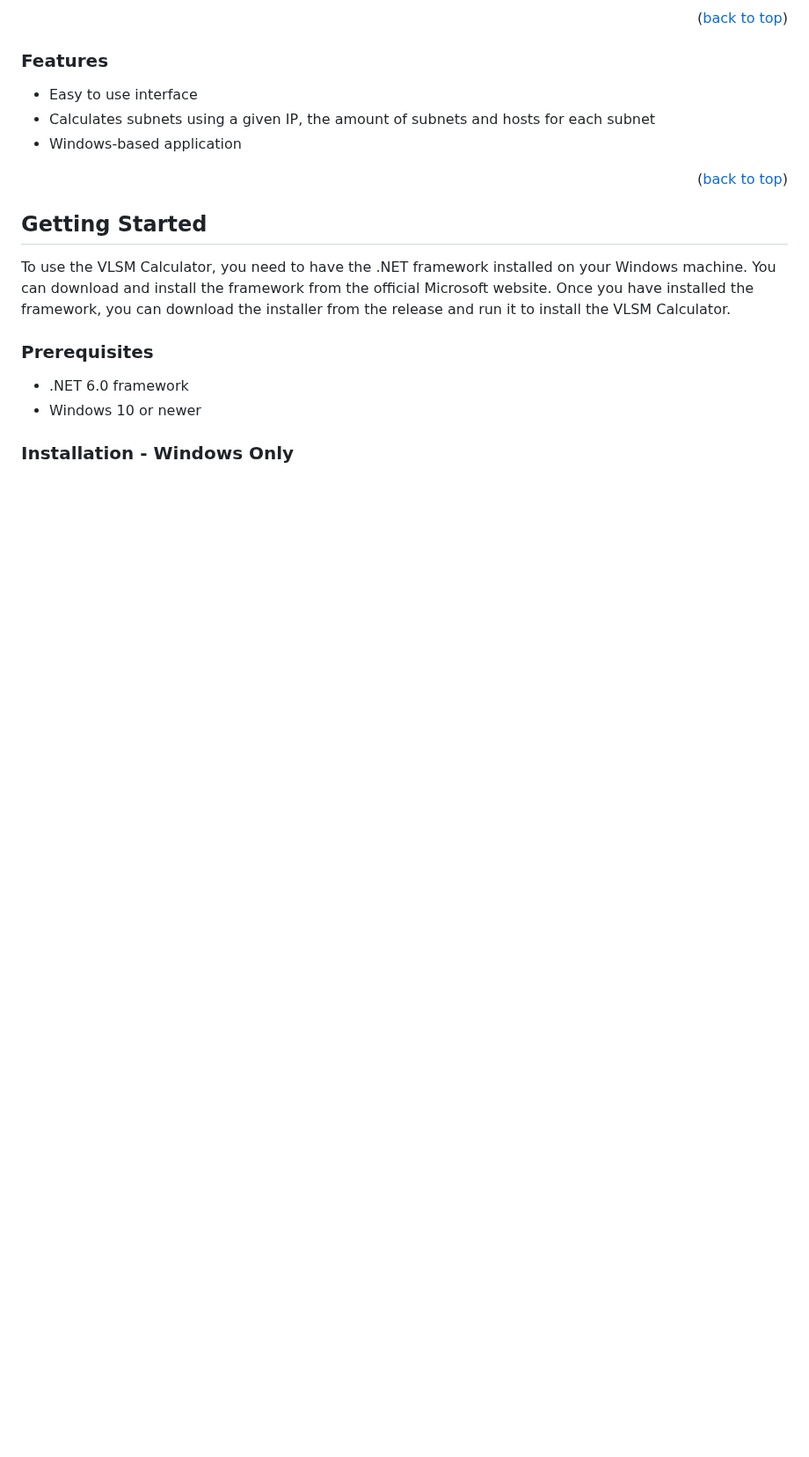
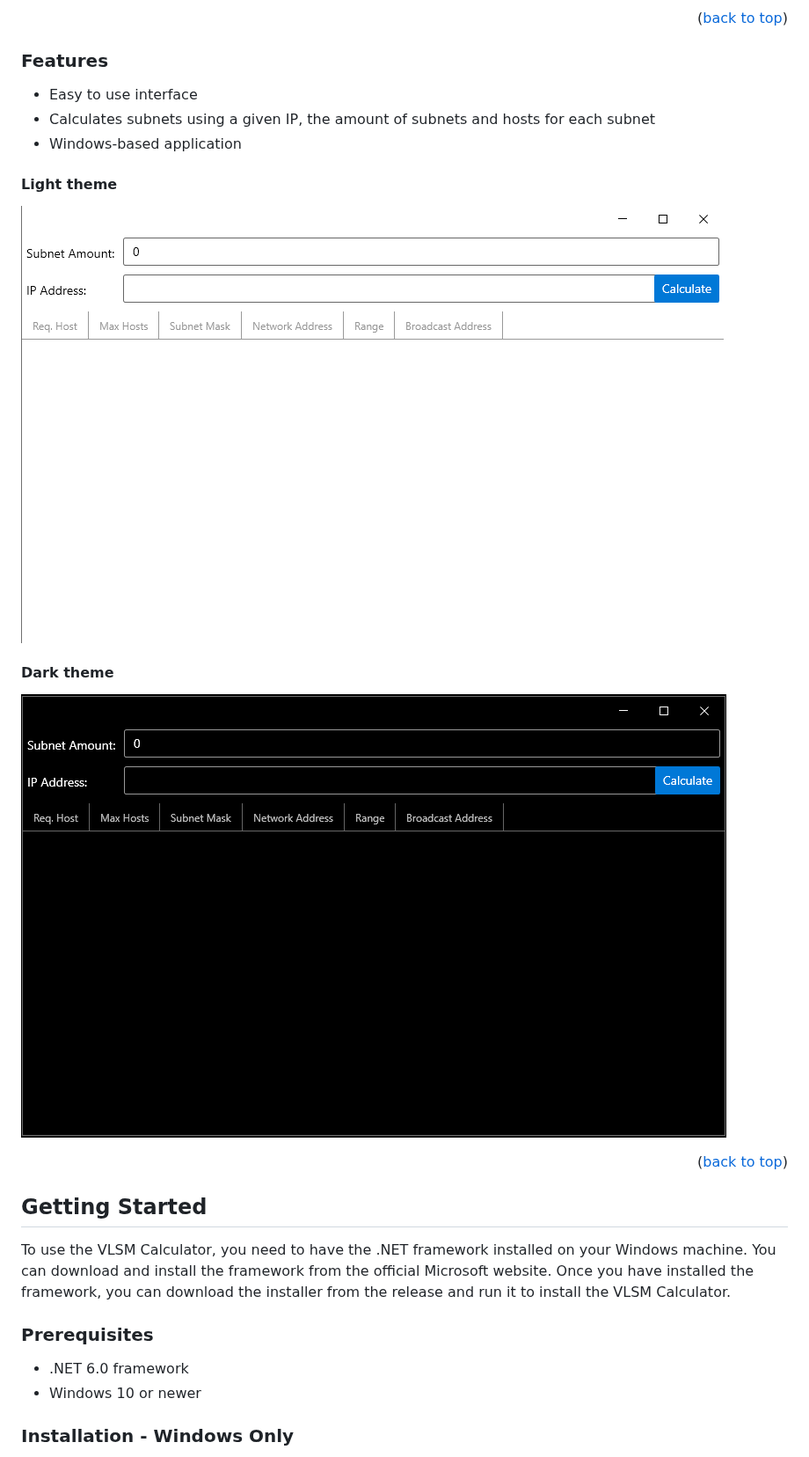
Before and after one commit to RespectMathias/VLSMistique, a Markdown page: README.md, the part around the change. Shown at 88% size. Drawn GitHub-style; blank space fills up the shorter version.

Commit message:
Update README.md
Adding screenshots of themes

```diff
--- a/README.md
+++ b/README.md
@@ -77,6 +77,12 @@ This project is a Windows-based calculator that helps you calculate subnets usin
 * Easy to use interface
 * Calculates subnets using a given IP, the amount of subnets and hosts for each subnet
 * Windows-based application
+
+#### Light theme
+![scr_light](images/screenshot_light.png)
+
+#### Dark theme
+![scr_light](images/screenshot_dark.png)
 
 <p align="right">(<a href="#readme-top">back to top</a>)</p>
 
```
